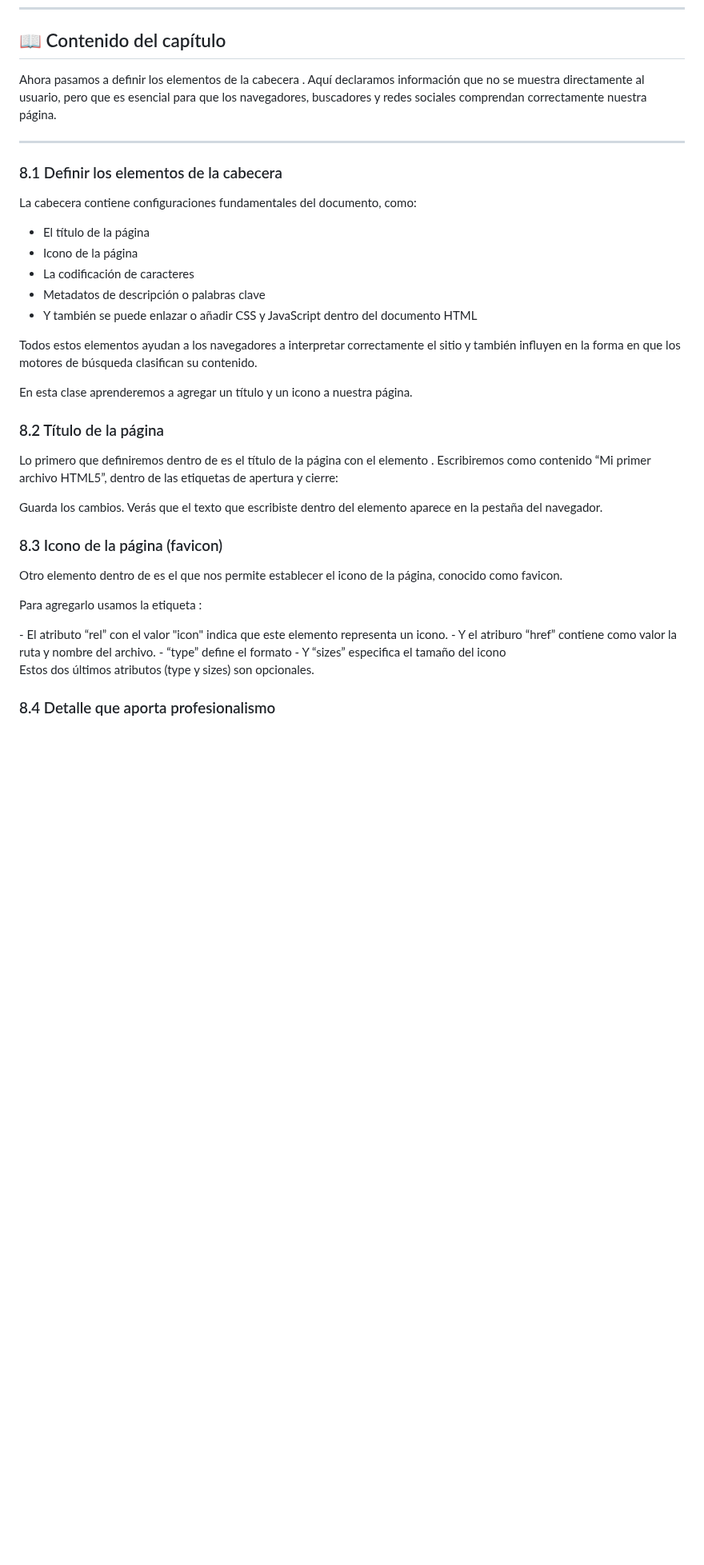
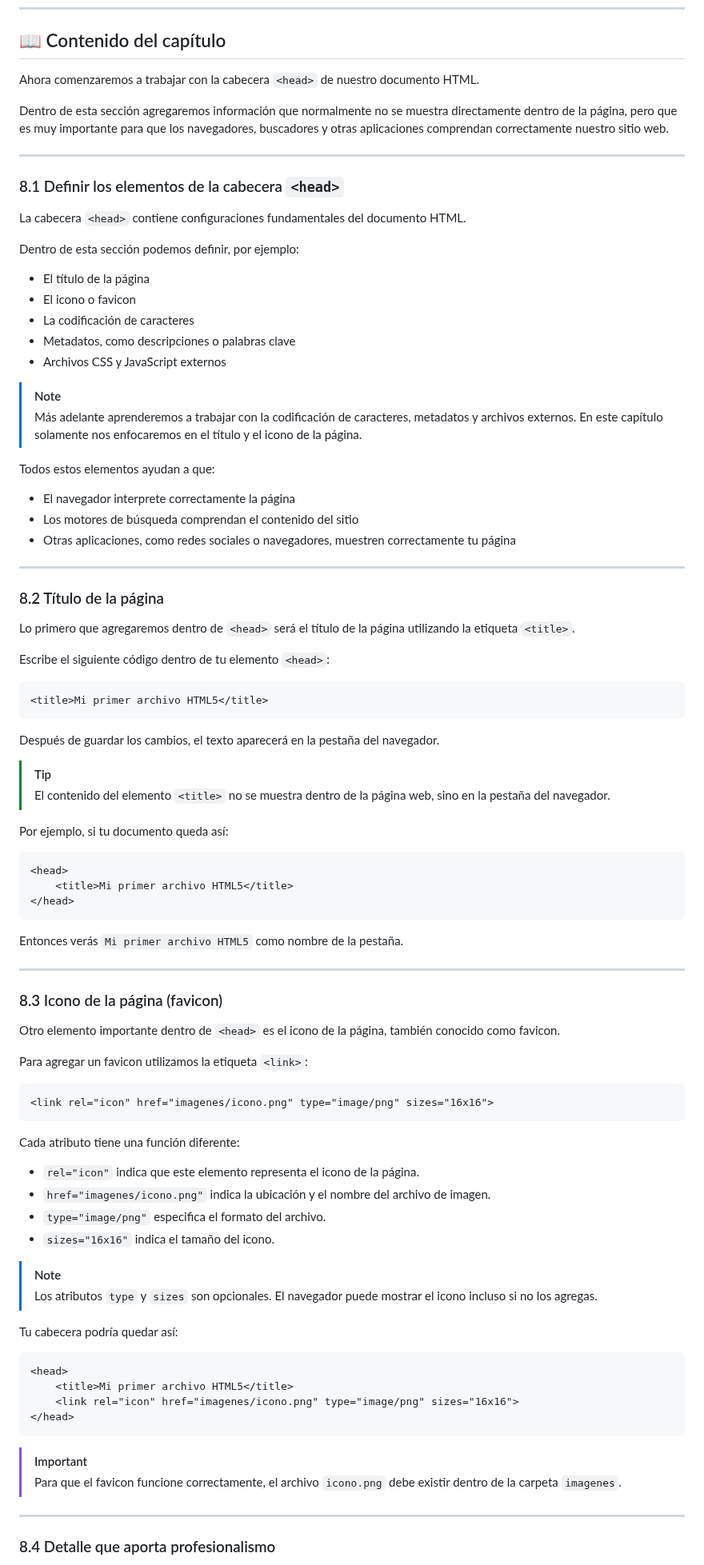
Before and after one commit to IngDanielSanchezSierra/Curso-de-HTML5-CSS3-y-JavaScript, a Markdown page: 008 - HTML5: Agregar Título e Icono en tu Página Web/README.md, the part around one of its changes. Shown at 80% size. GitHub-like rendering; blank space fills up the shorter version.

````diff
--- a/008 - HTML5: Agregar Título e Icono en tu Página Web/README.md
+++ b/008 - HTML5: Agregar Título e Icono en tu Página Web/README.md
@@ -29,45 +29,95 @@ En este capítulo aprenderás:
 
 ## 📖 Contenido del capítulo
 
-Ahora pasamos a definir los elementos de la cabecera <head>. Aquí declaramos información que no se muestra directamente al usuario, pero que es esencial para que los navegadores, buscadores y redes sociales comprendan correctamente nuestra página.
+Ahora comenzaremos a trabajar con la cabecera `<head>` de nuestro documento HTML.
+
+Dentro de esta sección agregaremos información que normalmente no se muestra directamente dentro de la página, pero que es muy importante para que los navegadores, buscadores y otras aplicaciones comprendan correctamente nuestro sitio web.
 
 ---
 
-### <a name="8-1"></a>8.1 Definir los elementos de la cabecera <head>
+### <a name="8-1"></a>8.1 Definir los elementos de la cabecera `<head>`
 
-La cabecera contiene configuraciones fundamentales del documento, como:
+La cabecera `<head>` contiene configuraciones fundamentales del documento HTML.
+
+Dentro de esta sección podemos definir, por ejemplo:
 
 - El título de la página
-- Icono de la página
+- El icono o favicon
 - La codificación de caracteres
-- Metadatos de descripción o palabras clave
-- Y también se puede enlazar o añadir CSS y JavaScript dentro del documento HTML
+- Metadatos, como descripciones o palabras clave
+- Archivos CSS y JavaScript externos
 
-Todos estos elementos ayudan a los navegadores a interpretar correctamente el sitio y también influyen en la forma en que los motores de búsqueda clasifican su contenido.
+> [!NOTE]
+> Más adelante aprenderemos a trabajar con la codificación de caracteres, metadatos y archivos externos. En este capítulo solamente nos enfocaremos en el título y el icono de la página.
 
-En esta clase aprenderemos a agregar un título y un icono a nuestra página.
+Todos estos elementos ayudan a que:
+
+- El navegador interprete correctamente la página
+- Los motores de búsqueda comprendan el contenido del sitio
+- Otras aplicaciones, como redes sociales o navegadores, muestren correctamente tu página
+
+---
 
 ### <a name="8-2"></a>8.2 Título de la página
 
-Lo primero que definiremos dentro de <head> es el título de la página con el elemento <title>. Escribiremos como contenido “Mi primer archivo HTML5”, dentro de las etiquetas de apertura y cierre:
+Lo primero que agregaremos dentro de `<head>` será el título de la página utilizando la etiqueta `<title>`.
 
+Escribe el siguiente código dentro de tu elemento `<head>`:
+
+```html
 <title>Mi primer archivo HTML5</title>
+```
 
-Guarda los cambios. Verás que el texto que escribiste dentro del elemento <title> aparece en la pestaña del navegador.
+Después de guardar los cambios, el texto aparecerá en la pestaña del navegador.
+
+> [!TIP]
+> El contenido del elemento `<title>` no se muestra dentro de la página web, sino en la pestaña del navegador.
+
+Por ejemplo, si tu documento queda así:
+
+```html
+<head>
+    <title>Mi primer archivo HTML5</title>
+</head>
+```
+
+Entonces verás `Mi primer archivo HTML5` como nombre de la pestaña.
+
+---
 
 ### <a name="8-3"></a>8.3 Icono de la página (favicon)
 
-Otro elemento dentro de <head> es el que nos permite establecer el icono de la página, conocido como favicon.
+Otro elemento importante dentro de `<head>` es el icono de la página, también conocido como favicon.
 
-Para agregarlo usamos la etiqueta <link>:
+Para agregar un favicon utilizamos la etiqueta `<link>`:
 
+```html
 <link rel="icon" href="imagenes/icono.png" type="image/png" sizes="16x16">
-- El atributo “rel” con el valor "icon" indica que este elemento representa un icono.
-- Y el atriburo “href” contiene como valor la ruta y nombre del archivo.
-- “type” define el formato
-- Y “sizes” especifica el tamaño del icono
+```
 
-Estos dos últimos atributos (type y sizes) son opcionales.
+Cada atributo tiene una función diferente:
+
+- `rel="icon"` indica que este elemento representa el icono de la página.
+- `href="imagenes/icono.png"` indica la ubicación y el nombre del archivo de imagen.
+- `type="image/png"` especifica el formato del archivo.
+- `sizes="16x16"` indica el tamaño del icono.
+
+> [!NOTE]
+> Los atributos `type` y `sizes` son opcionales. El navegador puede mostrar el icono incluso si no los agregas.
+
+Tu cabecera podría quedar así:
+
+```html
+<head>
+    <title>Mi primer archivo HTML5</title>
+    <link rel="icon" href="imagenes/icono.png" type="image/png" sizes="16x16">
+</head>
+```
+
+> [!IMPORTANT]
+> Para que el favicon funcione correctamente, el archivo `icono.png` debe existir dentro de la carpeta `imagenes`.
+
+---
 
 ### <a name="8-4"></a>8.4 Detalle que aporta profesionalismo
 
````
Also changed, not shown: other parts of 008 - HTML5: Agregar Título e Icono en tu Página Web/README.md (+12 -7 lines).
